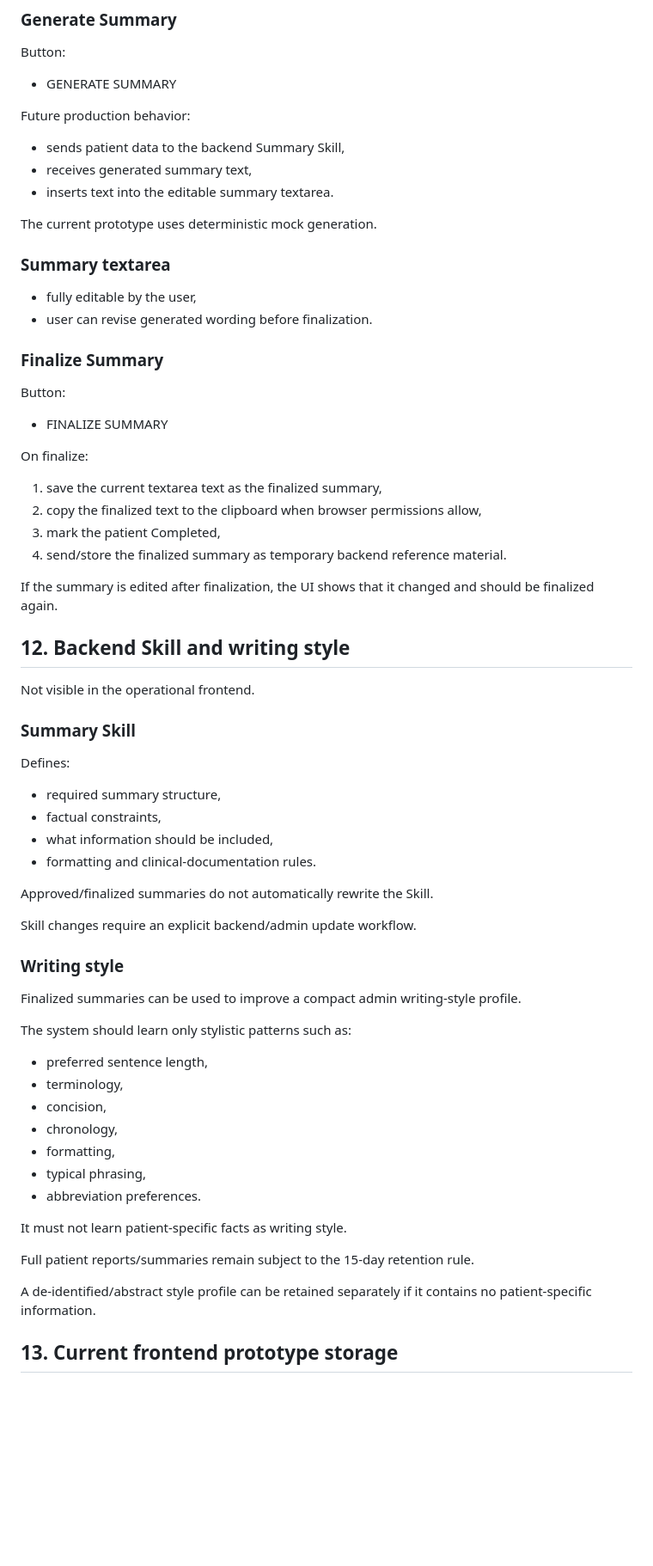
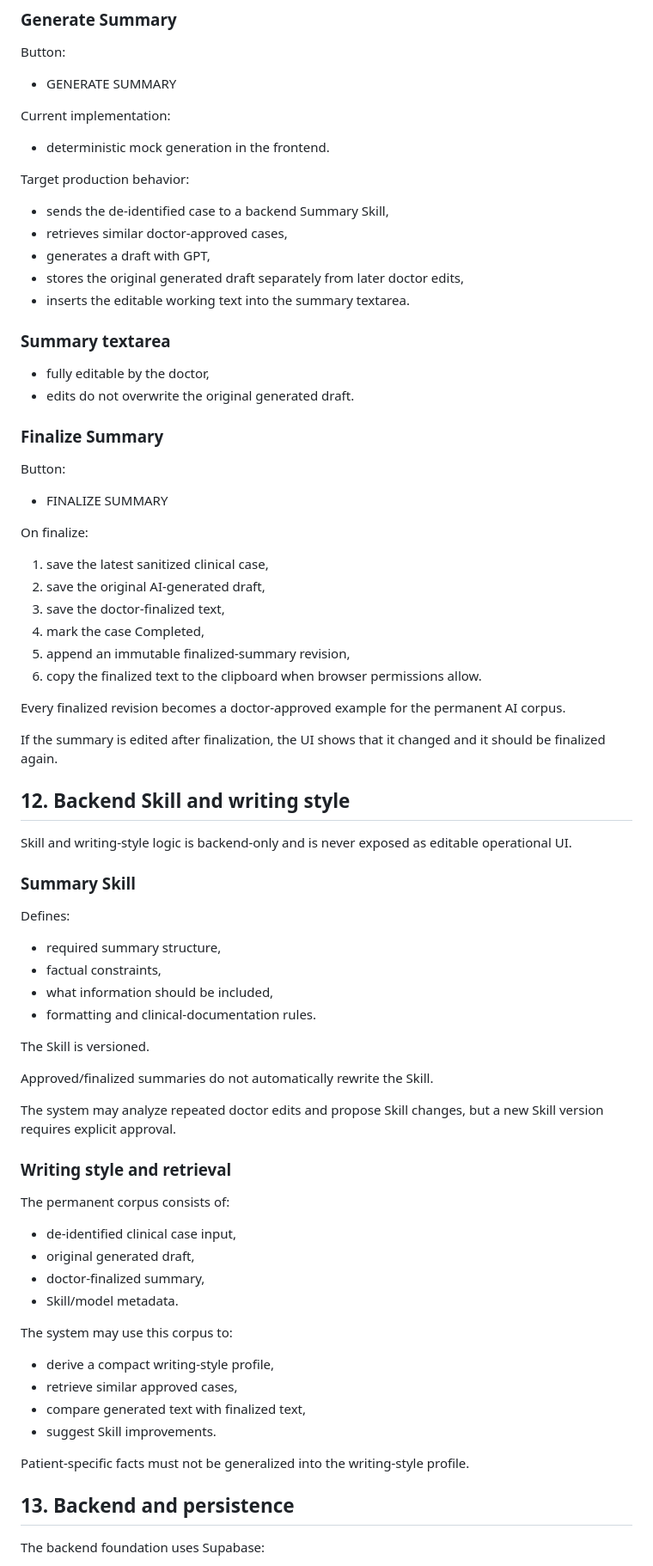
Before and after one commit to Report0101/BachTranSBO, a Markdown page: docs/PROJECT_SPEC.md, the part around one of its changes. Shown at 86% size. Drawn GitHub-style; blank space fills up the shorter version.

Commit message:
Revise spec for permanent de-identified AI corpus

```diff
--- a/docs/PROJECT_SPEC.md
+++ b/docs/PROJECT_SPEC.md
@@ -242,18 +262,22 @@ Button:
 
 - GENERATE SUMMARY
 
-Future production behavior:
+Current implementation:
 
-- sends patient data to the backend Summary Skill,
-- receives generated summary text,
-- inserts text into the editable summary textarea.
+- deterministic mock generation in the frontend.
 
-The current prototype uses deterministic mock generation.
+Target production behavior:
+
+- sends the de-identified case to a backend Summary Skill,
+- retrieves similar doctor-approved cases,
+- generates a draft with GPT,
+- stores the original generated draft separately from later doctor edits,
+- inserts the editable working text into the summary textarea.
 
 ### Summary textarea
 
-- fully editable by the user,
-- user can revise generated wording before finalization.
+- fully editable by the doctor,
+- edits do not overwrite the original generated draft.
 
 ### Finalize Summary
 
@@ -263,16 +287,20 @@ Button:
 
 On finalize:
 
-1. save the current textarea text as the finalized summary,
-2. copy the finalized text to the clipboard when browser permissions allow,
-3. mark the patient Completed,
-4. send/store the finalized summary as temporary backend reference material.
+1. save the latest sanitized clinical case,
+2. save the original AI-generated draft,
+3. save the doctor-finalized text,
+4. mark the case Completed,
+5. append an immutable finalized-summary revision,
+6. copy the finalized text to the clipboard when browser permissions allow.
 
-If the summary is edited after finalization, the UI shows that it changed and should be finalized again.
+Every finalized revision becomes a doctor-approved example for the permanent AI corpus.
+
+If the summary is edited after finalization, the UI shows that it changed and it should be finalized again.
 
 ## 12. Backend Skill and writing style
 
-Not visible in the operational frontend.
+Skill and writing-style logic is backend-only and is never exposed as editable operational UI.
 
 ### Summary Skill
 
@@ -283,29 +311,31 @@ Defines:
 - what information should be included,
 - formatting and clinical-documentation rules.
 
+The Skill is versioned.
+
 Approved/finalized summaries do not automatically rewrite the Skill.
 
-Skill changes require an explicit backend/admin update workflow.
+The system may analyze repeated doctor edits and propose Skill changes, but a new Skill version requires explicit approval.
 
-### Writing style
+### Writing style and retrieval
 
-Finalized summaries can be used to improve a compact admin writing-style profile.
+The permanent corpus consists of:
 
-The system should learn only stylistic patterns such as:
+- de-identified clinical case input,
+- original generated draft,
+- doctor-finalized summary,
+- Skill/model metadata.
 
-- preferred sentence length,
-- terminology,
-- concision,
-- chronology,
-- formatting,
-- typical phrasing,
-- abbreviation preferences.
+The system may use this corpus to:
 
-It must not learn patient-specific facts as writing style.
+- derive a compact writing-style profile,
+- retrieve similar approved cases,
+- compare generated text with finalized text,
+- suggest Skill improvements.
 
-Full patient reports/summaries remain subject to the 15-day retention rule.
+Patient-specific facts must not be generalized into the writing-style profile.
 
-A de-identified/abstract style profile can be retained separately if it contains no patient-specific information.
+## 13. Backend and persistence
 
-## 13. Current frontend prototype storage
+The backend foundation uses Supabase:
 
```
Also changed, not shown: other parts of docs/PROJECT_SPEC.md (+51 -22 lines).
